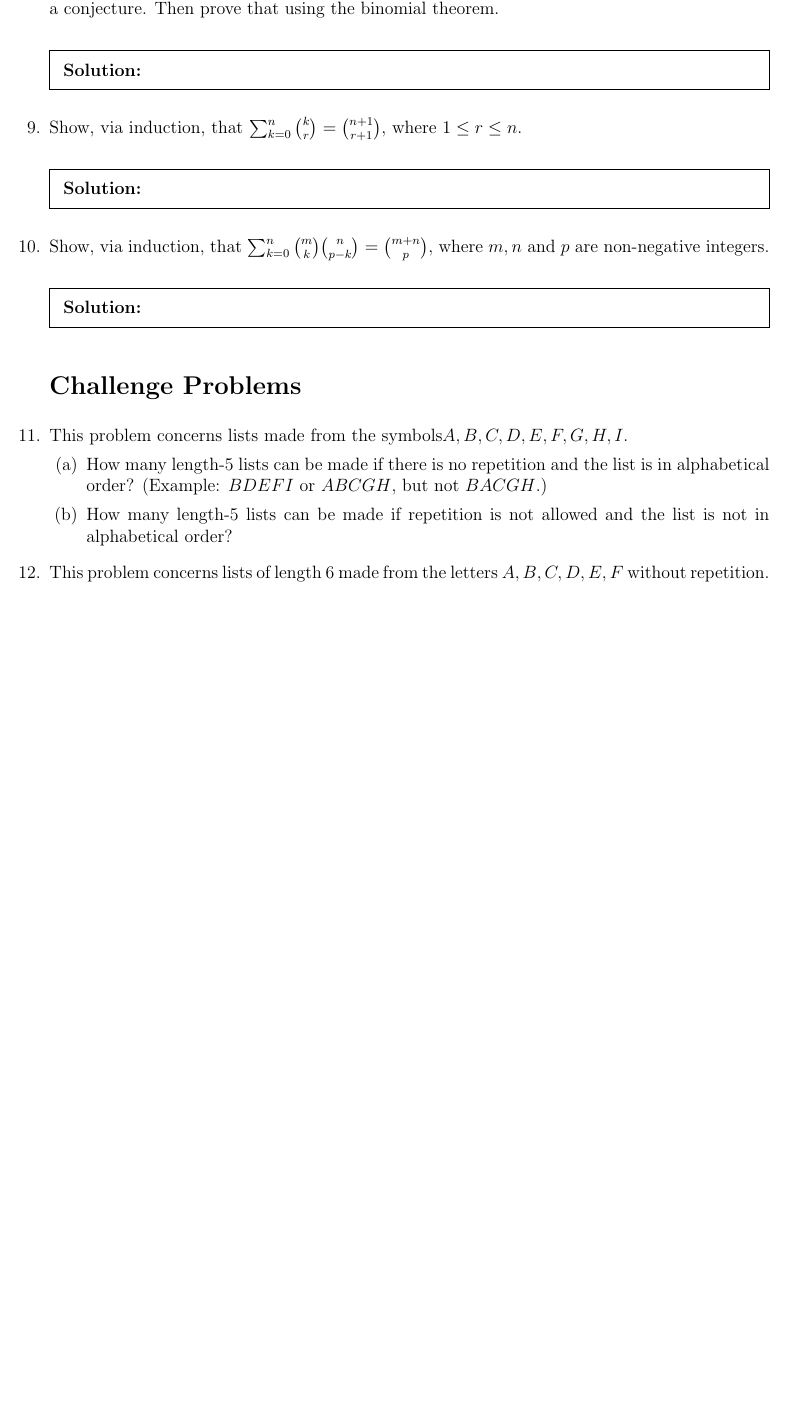
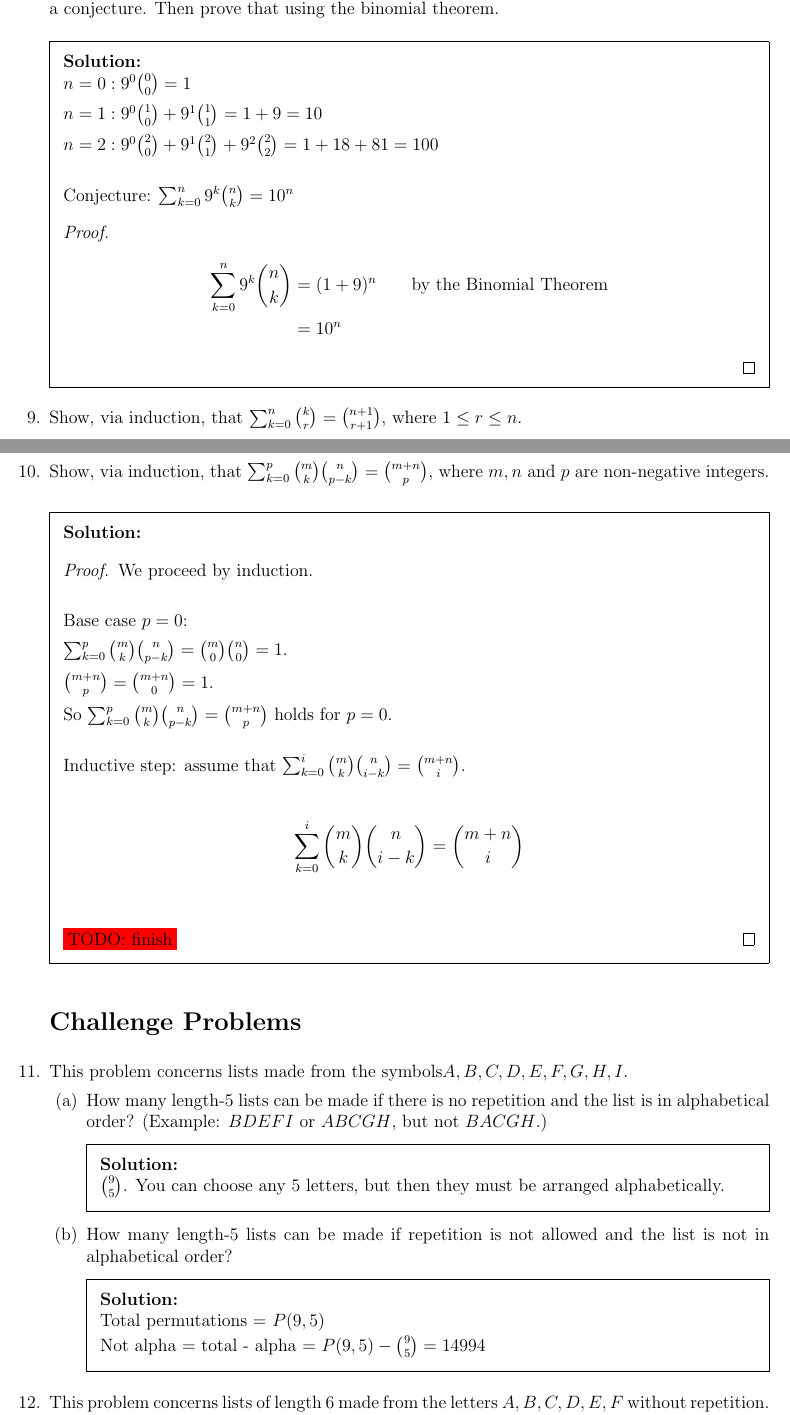
Before and after one commit to gordonbchen/math2710, a LaTeX problem sheet (pset10.tex): part of page 3 of 4 before the commit and two parts of pages 3 and 4 of 6 after it, the two joined at a grey line, cut so that both start at the same text, the shorter picture padded with empty space. Compiled offline with pdfLaTeX.

Commit message:
pset10 work

```diff
--- a/pset10.tex
+++ b/pset10.tex
@@ -138,14 +138,27 @@ So $\binom{5}{3} \cdot \binom{7}{2}$.
 
 \question Consider the expression $\sum_{k=0}^n 9^k \binom{n}{k}$. Evaluate the sum for several small values of $n$ and make a conjecture. Then prove that using the binomial theorem.
 
-\begin{solution}
+\begin{solution}\\
+$n=0: 9^0 \binom{0}{0} = 1$
 
+$n=1: 9^0 \binom{1}{0} + 9^1 \binom{1}{1} = 1 + 9 = 10$
+
+$n=2: 9^0 \binom{2}{0} + 9^1 \binom{2}{1} + 9^2 \binom{2}{2} = 1 + 18 + 81 = 100$\\
+
+Conjecture: $\sum_{k=0}^n 9^k \binom{n}{k} = 10^n$
+
+\begin{proof}
+\begin{align*}
+    \sum_{k=0}^n 9^k \binom{n}{k} &= (1+9)^n \qquad \text{by the Binomial Theorem}\\
+    &= 10^n
+\end{align*}
+\end{proof}
 \end{solution}
 
 
 
 \question Show, via induction, that $\sum_{k=0}^n \binom{k}{r} = \binom{n+1}{r+1},$ where $1 \leq r \leq n$.
 
-\begin{solution}
+\begin{solution}\begin{proof}
+We proceed by induction.\\
 
-\end{solution}
@@ -152,11 +183,27 @@ So $\binom{5}{3} \cdot \binom{7}{2}$.
 
 
 
-\question Show, via induction, that $\sum_{k=0}^n \binom{m}{k}\binom{n}{p-k} = \binom{m+n}{p},$ where $m,n$ and $p$ are non-negative integers.
+\question Show, via induction, that $\sum_{k=0}^p \binom{m}{k}\binom{n}{p-k} = \binom{m+n}{p},$ where $m,n$ and $p$ are non-negative integers.
 
-\begin{solution}
+\begin{solution}\begin{proof}
+We proceed by induction.\\
 
-\end{solution}
+Base case $p=0$:
+
+$\sum_{k=0}^p \binom{m}{k}\binom{n}{p-k} = \binom{m}{0} \binom{n}{0} = 1$.
+
+$\binom{m+n}{p} = \binom{m+n}{0} = 1$.
+
+So $\sum_{k=0}^p \binom{m}{k}\binom{n}{p-k} = \binom{m+n}{p}$ holds for $p=0$.\\
+
+Inductive step: assume that $\sum_{k=0}^i \binom{m}{k}\binom{n}{i-k} = \binom{m+n}{i}$.
+
+\begin{align*}
+    \sum_{k=0}^i \binom{m}{k}\binom{n}{i-k} &= \binom{m+n}{i}\\
+\end{align*}
+
+\colorbox{red}{TODO: finish}
+\end{proof}\end{solution}
 
 
 
@@ -166,10 +213,24 @@ So $\binom{5}{3} \cdot \binom{7}{2}$.
 \begin{parts}
  \part How many length-5 lists can be made if there is no repetition and the list
 is in alphabetical order? (Example: $BDEFI$ or $ABCGH$, but not $BACGH$.)
+
+\begin{solution}\\
+$\binom{9}{5}$. You can choose any 5 letters, but then they must be arranged alphabetically.
+\end{solution}
+
+
 \part How many length-5 lists can be made if repetition is not allowed and the
 list is not in alphabetical order?
+
+\begin{solution}\\
+    Total permutations = $P(9, 5)$
+
+    Not alpha = total - alpha = $P(9, 5) - \binom{9}{5} = 14994$
+\end{solution}
+
 \end{parts}
 \question This problem concerns lists of length 6 made from the letters $A,B,C,D,E,F$
 without repetition. How many such lists have the property that the $D$ occurs
 before the $A$?
 
+\begin{solution}\\
```
Also changed, not shown: pset10.tex (53 more changed lines).
